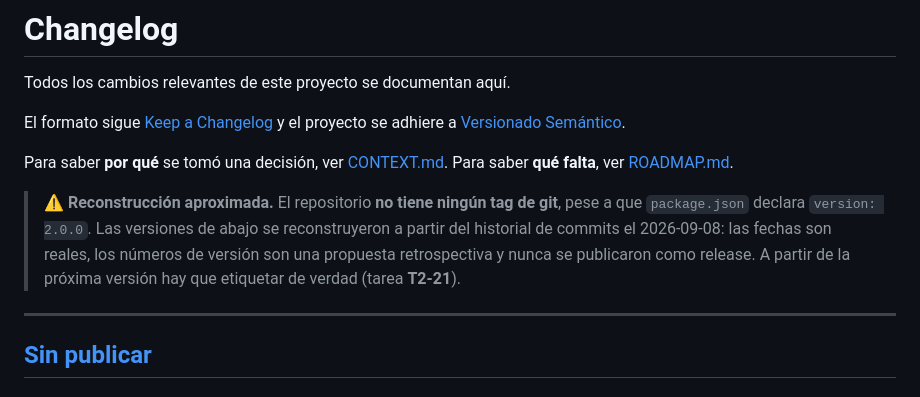
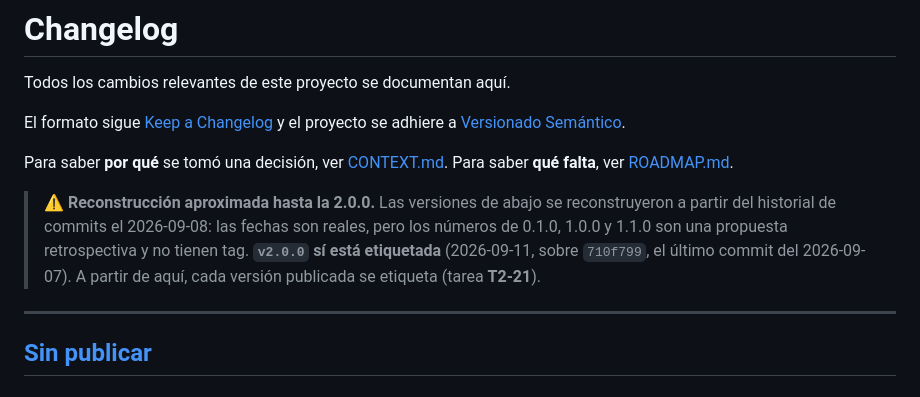
Before and after one commit to xfiberex/portafolio-web-rajb, a Markdown page: CHANGELOG.md, the part around one of its changes. Drawn GitHub-style.

Commit message:
fix: actualizar sección de reconstrucción en el changelog para mayor claridad sobre versiones

```diff
--- a/CHANGELOG.md
+++ b/CHANGELOG.md
@@ -8,11 +8,11 @@ adhiere a [Versionado Semántico](https://semver.org/lang/es/).
 Para saber **por qué** se tomó una decisión, ver [CONTEXT.md](CONTEXT.md).
 Para saber **qué falta**, ver [ROADMAP.md](ROADMAP.md).
 
-> ⚠️ **Reconstrucción aproximada.** El repositorio **no tiene ningún tag de git**, pese a que
-> `package.json` declara `version: 2.0.0`. Las versiones de abajo se reconstruyeron a partir del
-> historial de commits el 2026-09-08: las fechas son reales, los números de versión son una
-> propuesta retrospectiva y nunca se publicaron como release. A partir de la próxima versión hay
-> que etiquetar de verdad (tarea **T2-21**).
+> ⚠️ **Reconstrucción aproximada hasta la 2.0.0.** Las versiones de abajo se reconstruyeron a
+> partir del historial de commits el 2026-09-08: las fechas son reales, pero los números de 0.1.0,
+> 1.0.0 y 1.1.0 son una propuesta retrospectiva y no tienen tag. **`v2.0.0` sí está etiquetada**
+> (2026-09-11, sobre `710f799`, el último commit del 2026-09-07). A partir de aquí, cada versión
+> publicada se etiqueta (tarea **T2-21**).
 
 ---
 
```
Also changed, not shown: other parts of CHANGELOG.md (+2 -2 lines).
